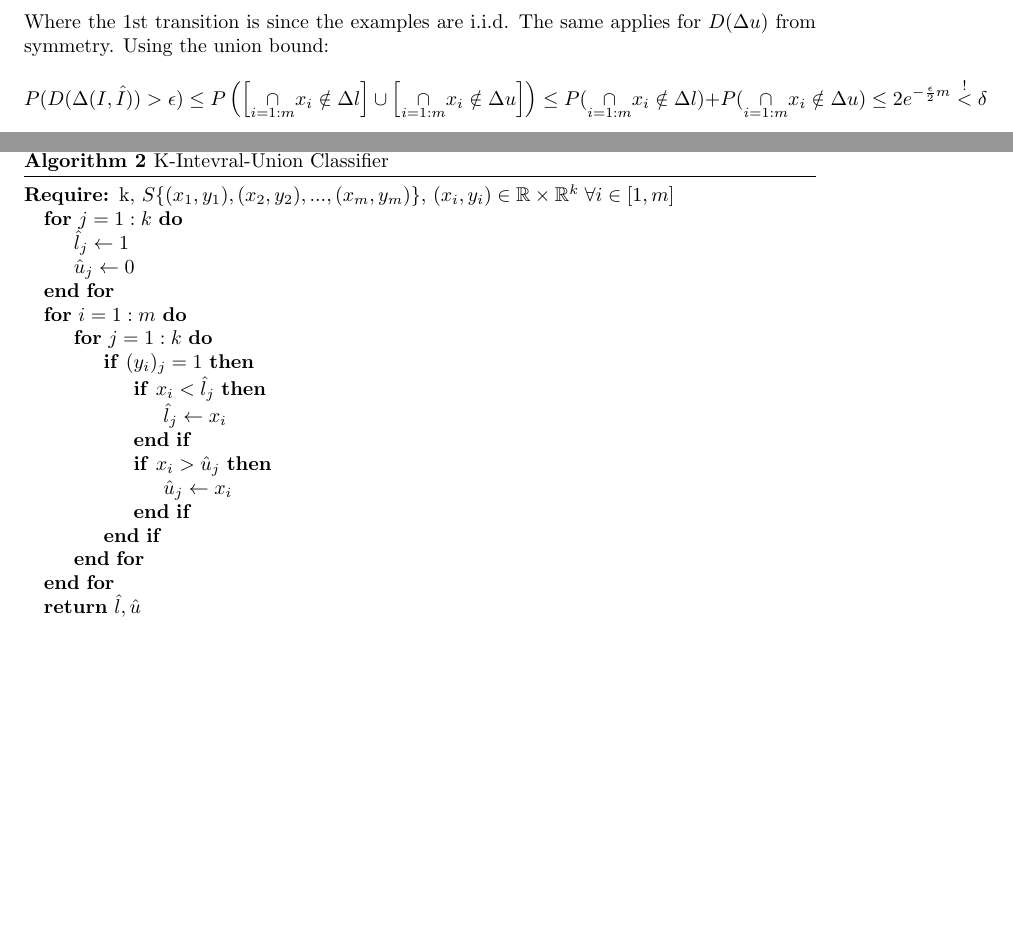
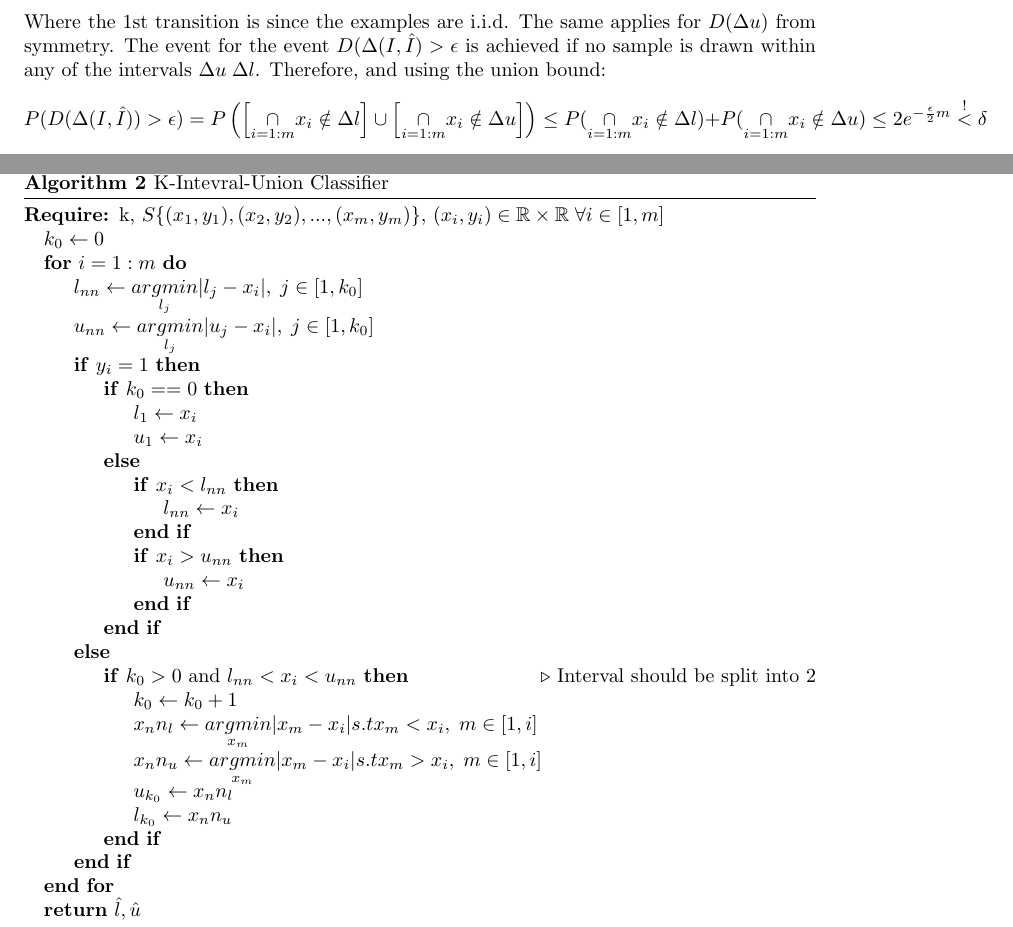
Before and after one commit to bermanz/LearningTheoryHw, a LaTeX problem sheet (Hw1/Hw1.tex, which reads Hw1/Q1.tex, Hw1/Q2.tex): two parts of page 2 of 5, joined at a grey line, cut so that both start at the same text, the shorter picture padded with empty space. Compiled offline with pdfLaTeX.

Commit message:
fixed solution

```diff
--- a/Hw1/Q1.tex
+++ b/Hw1/Q1.tex
@@ -31,9 +31,10 @@ The probability for non of the examples $(x_i, +) \sim D$ from the sample of m e
 \end{equation*}
 
 Where the 1st transition is since the examples are i.i.d. The same applies for $D(\Delta u)$ from symmetry.
-Using the union bound:
+The event for the event $D(\Delta(I, \hat{I}) > \epsilon$ is achieved if no sample is drawn within any of the intervals $\Delta u \; \Delta l$.
+Therefore, and using the union bound:
 \begin{equation*}
-    P(D(\Delta(I, \hat{I})) > \epsilon) \leq P\left(\left[\underset{i=1:m}{\cap} x_i \notin \Delta l\right] \cup \left[\underset{i=1:m}{\cap} x_i \notin \Delta u\right]\right)
+    P(D(\Delta(I, \hat{I})) > \epsilon) = P\left(\left[\underset{i=1:m}{\cap} x_i \notin \Delta l\right] \cup \left[\underset{i=1:m}{\cap} x_i \notin \Delta u\right]\right)
     \leq P(\underset{i=1:m}{\cap} x_i \notin \Delta l) +  P(\underset{i=1:m}{\cap} x_i \notin \Delta u) \leq 2e^{-\frac{\epsilon}{2}m} \overset{!}{<} \delta
 \end{equation*}
 By taking the log of both sides and simplifying, we get the desired sample complexity:
--- a/Hw1/Q2.tex
+++ b/Hw1/Q2.tex
@@ -1,22 +1,32 @@
 \begin{algorithm}
     \caption{K-Intevral-Union Classifier}\label{alg:cap}
     \begin{algorithmic}
-        \Require k, $S\{(x_1, y_1), (x_2, y_2), ..., (x_m, y_m)\}$, $(x_i, y_i) \in \mathbb{R} \times \mathbb{R}^k \; \forall i \in [1, m]$
-        \For{$j=1:k$}
-            \State $\hat{l}_j \gets 1$
-            \State $\hat{u}_j \gets 0$
-        \EndFor
+        \Require k, $S\{(x_1, y_1), (x_2, y_2), ..., (x_m, y_m)\}$, $(x_i, y_i) \in \mathbb{R} \times \mathbb{R} \;  \forall i \in [1, m]$
+        \State $k_0 \gets 0$
         \For{$i=1:m$}
-            \For{$j=1:k$}
-                \If{$(y_i)_j=1$}
-                    \If{$x_i < \hat{l}_j$}
-                        \State $\hat{l}_j \gets x_i$
+            \State $l_{nn} \gets \underset{l_j}{argmin} |l_j - x_i|, \; j\in[1, k_0]$
+            \State $u_{nn} \gets \underset{l_j}{argmin} |u_j - x_i|, \; j\in[1, k_0]$
+            \If{$y_i=1$}
+                \If {$k_0 == 0$}
+                    \State $l_1 \gets x_i$
+                    \State $u_1 \gets x_i$
+                \Else
+                    \If{$x_i < l_{nn}$}
+                        \State $l_{nn} \gets x_i$
                     \EndIf
-                    \If{$x_i > \hat{u}_j$}
-                        \State $\hat{u}_j \gets x_i$
+                    \If{$x_i > u_{nn}$}
+                        \State $u_{nn} \gets x_i$
                     \EndIf
                 \EndIf
-            \EndFor
+            \Else
+                \If{$k_0 > 0$ and $l_{nn} < x_i < u_{nn}$} \Comment{Interval should be split into 2}
+                    \State $k_0 \gets k_0 + 1$
+                    \State $x_nn_l \gets \underset{x_m}{argmin} |x_m - x_i| s.t x_m < x_i, \; m\in[1, i]$
+                    \State $x_nn_u \gets \underset{x_m}{argmin} |x_m - x_i| s.t x_m > x_i, \; m\in[1, i]$
+                    \State $u_{k_0} \gets x_nn_l$
+                    \State $l_{k_0} \gets x_nn_u$
+                \EndIf
+            \EndIf
         \EndFor \\
     \Return $\hat{l}, \hat{u}$
     \end{algorithmic}
```
Also changed, not shown: Hw1/Q1.tex (2 more changed lines).
